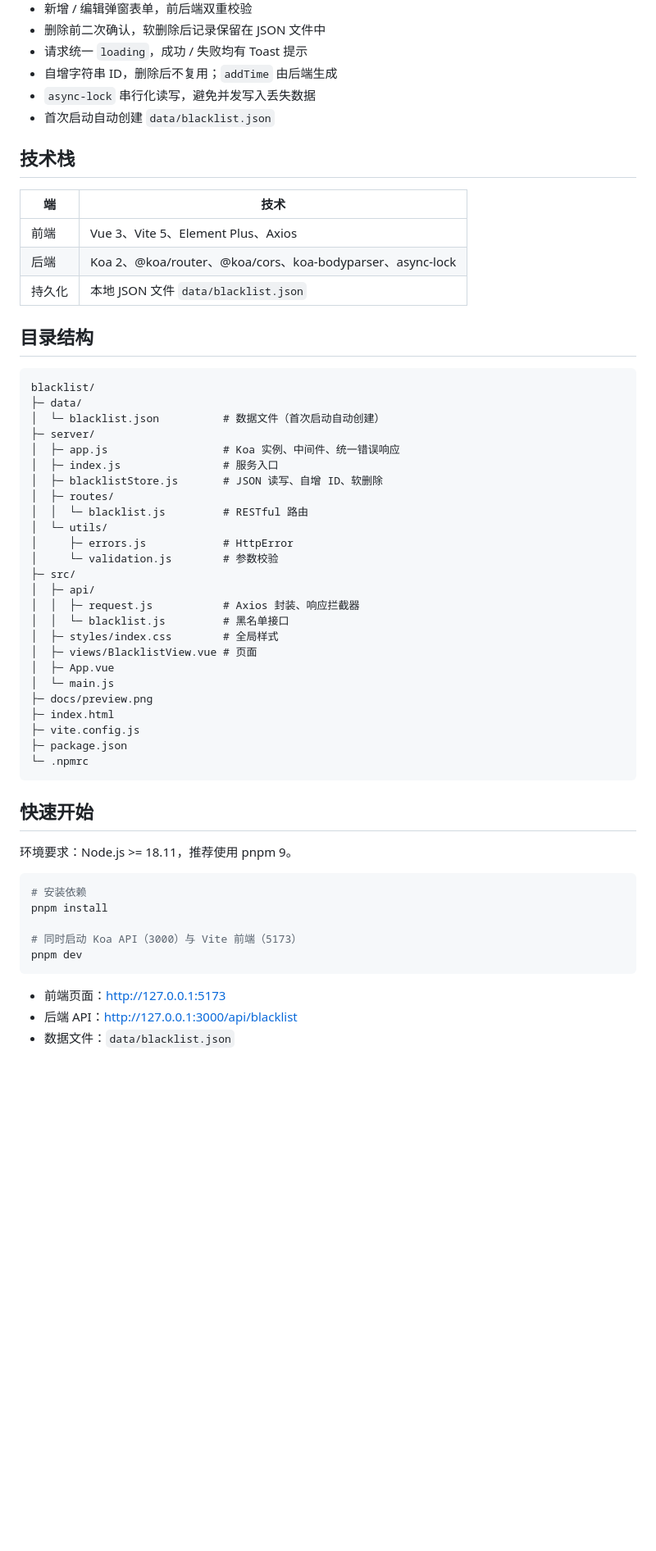
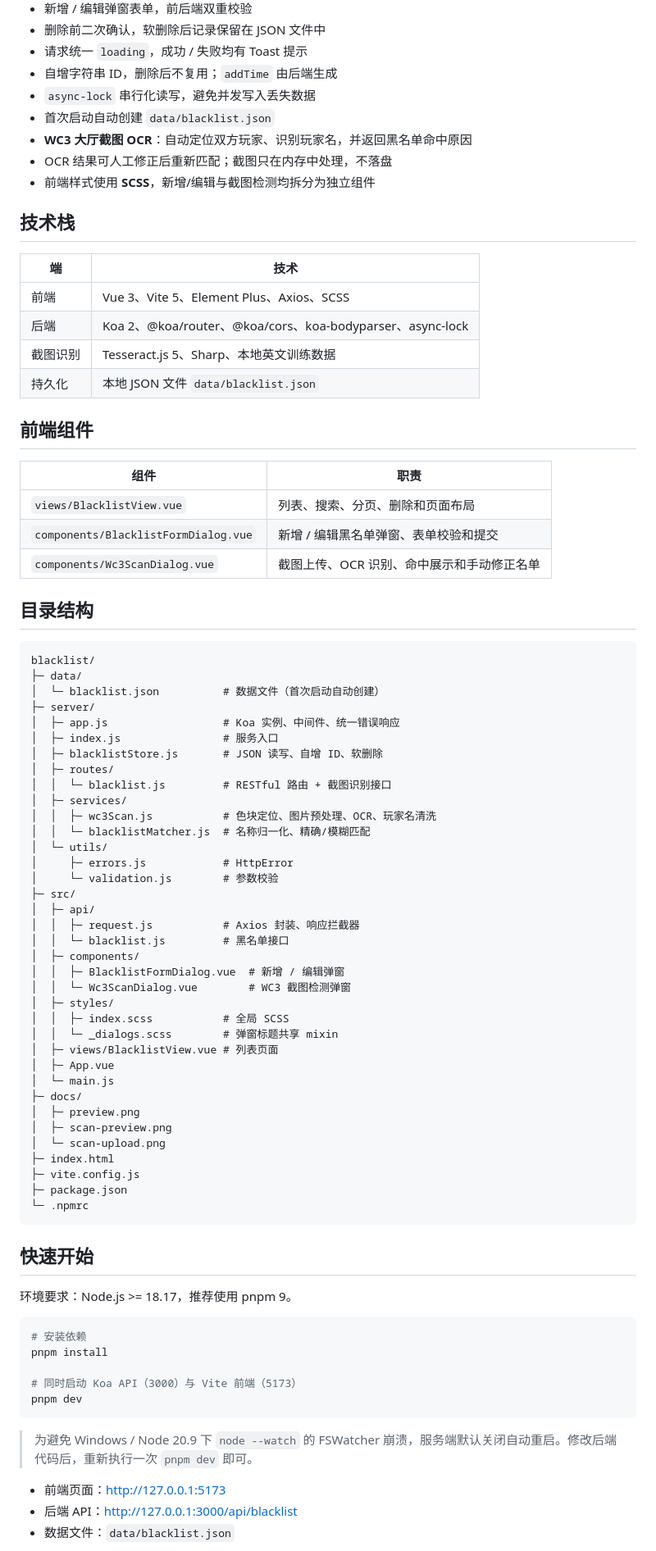
Before and after one commit to niudaren1453/miniBlackList, a Markdown page: README.md, the part around one of its changes. Shown at 82% size. Drawn GitHub-style; blank space fills up the shorter version.

````diff
--- a/README.md
+++ b/README.md
@@ -16,14 +16,26 @@
 - 自增字符串 ID，删除后不复用；`addTime` 由后端生成
 - `async-lock` 串行化读写，避免并发写入丢失数据
 - 首次启动自动创建 `data/blacklist.json`
+- **WC3 大厅截图 OCR**：自动定位双方玩家、识别玩家名，并返回黑名单命中原因
+- OCR 结果可人工修正后重新匹配；截图只在内存中处理，不落盘
+- 前端样式使用 **SCSS**，新增/编辑与截图检测均拆分为独立组件
 
 ## 技术栈
 
 | 端 | 技术 |
 | --- | --- |
-| 前端 | Vue 3、Vite 5、Element Plus、Axios |
+| 前端 | Vue 3、Vite 5、Element Plus、Axios、SCSS |
 | 后端 | Koa 2、@koa/router、@koa/cors、koa-bodyparser、async-lock |
+| 截图识别 | Tesseract.js 5、Sharp、本地英文训练数据 |
 | 持久化 | 本地 JSON 文件 `data/blacklist.json` |
+
+## 前端组件
+
+| 组件 | 职责 |
+| --- | --- |
+| `views/BlacklistView.vue` | 列表、搜索、分页、删除和页面布局 |
+| `components/BlacklistFormDialog.vue` | 新增 / 编辑黑名单弹窗、表单校验和提交 |
+| `components/Wc3ScanDialog.vue` | 截图上传、OCR 识别、命中展示和手动修正名单 |
 
 ## 目录结构
 
@@ -36,7 +48,10 @@ blacklist/
 │  ├─ index.js                # 服务入口
 │  ├─ blacklistStore.js       # JSON 读写、自增 ID、软删除
 │  ├─ routes/
-│  │  └─ blacklist.js         # RESTful 路由
+│  │  └─ blacklist.js         # RESTful 路由 + 截图识别接口
+│  ├─ services/
+│  │  ├─ wc3Scan.js           # 色块定位、图片预处理、OCR、玩家名清洗
+│  │  └─ blacklistMatcher.js  # 名称归一化、精确/模糊匹配
 │  └─ utils/
 │     ├─ errors.js            # HttpError
 │     └─ validation.js        # 参数校验
@@ -44,11 +59,19 @@ blacklist/
 │  ├─ api/
 │  │  ├─ request.js           # Axios 封装、响应拦截器
 │  │  └─ blacklist.js         # 黑名单接口
-│  ├─ styles/index.css        # 全局样式
-│  ├─ views/BlacklistView.vue # 页面
+│  ├─ components/
+│  │  ├─ BlacklistFormDialog.vue  # 新增 / 编辑弹窗
+│  │  └─ Wc3ScanDialog.vue        # WC3 截图检测弹窗
+│  ├─ styles/
+│  │  ├─ index.scss           # 全局 SCSS
+│  │  └─ _dialogs.scss        # 弹窗标题共享 mixin
+│  ├─ views/BlacklistView.vue # 列表页面
 │  ├─ App.vue
 │  └─ main.js
-├─ docs/preview.png
+├─ docs/
+│  ├─ preview.png
+│  ├─ scan-preview.png
+│  └─ scan-upload.png
 ├─ index.html
 ├─ vite.config.js
 ├─ package.json
@@ -57,7 +80,7 @@ blacklist/
 
 ## 快速开始
 
-环境要求：Node.js >= 18.11，推荐使用 pnpm 9。
+环境要求：Node.js >= 18.17，推荐使用 pnpm 9。
 
 ```bash
 # 安装依赖
@@ -66,6 +89,8 @@ pnpm install
 # 同时启动 Koa API（3000）与 Vite 前端（5173）
 pnpm dev
 ```
+
+> 为避免 Windows / Node 20.9 下 `node --watch` 的 FSWatcher 崩溃，服务端默认关闭自动重启。修改后端代码后，重新执行一次 `pnpm dev` 即可。
 
 - 前端页面：<http://127.0.0.1:5173>
 - 后端 API：<http://127.0.0.1:3000/api/blacklist>
````
Also changed, not shown: other parts of README.md (+72 -2 lines), docs/scan-preview.png (added), docs/scan-upload.png (added), 17 other files.
